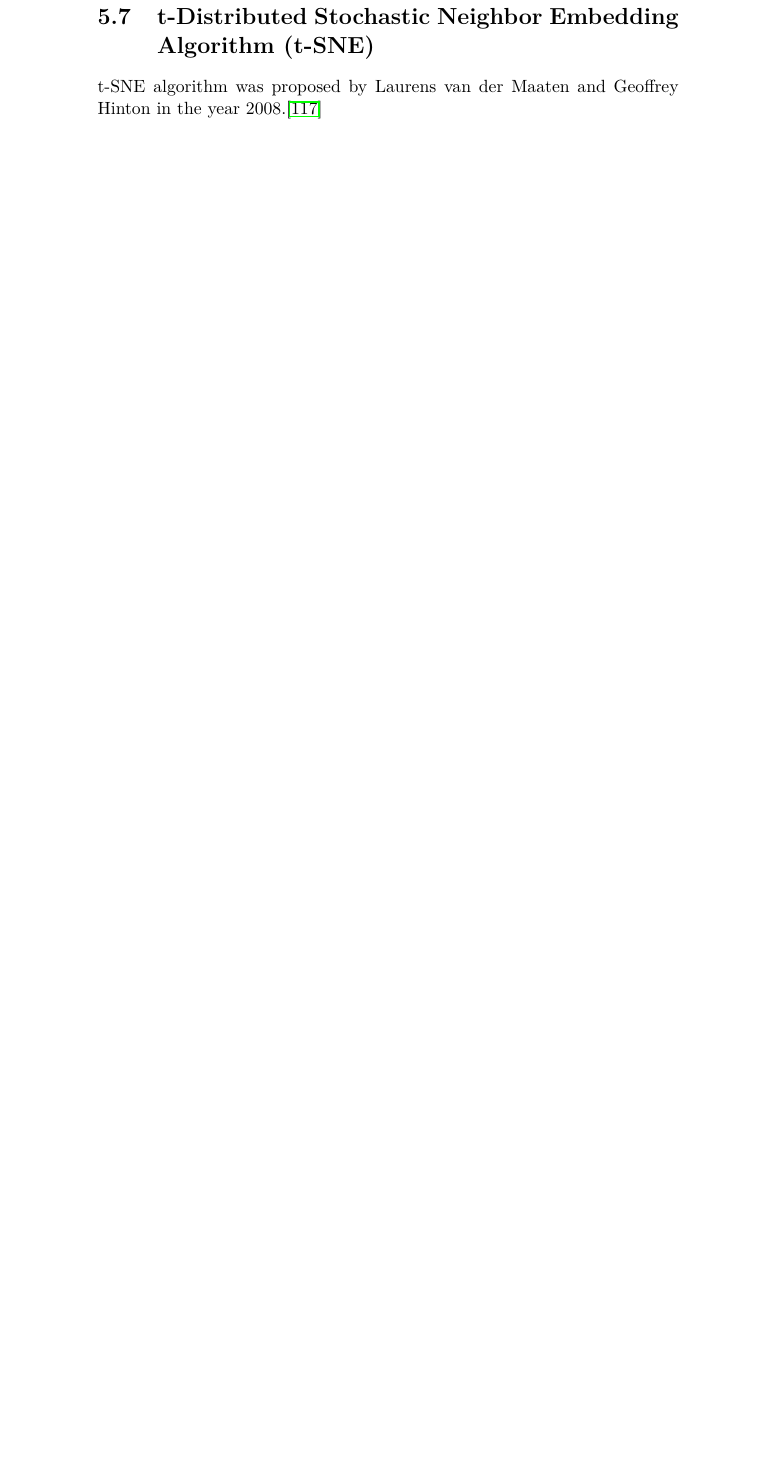
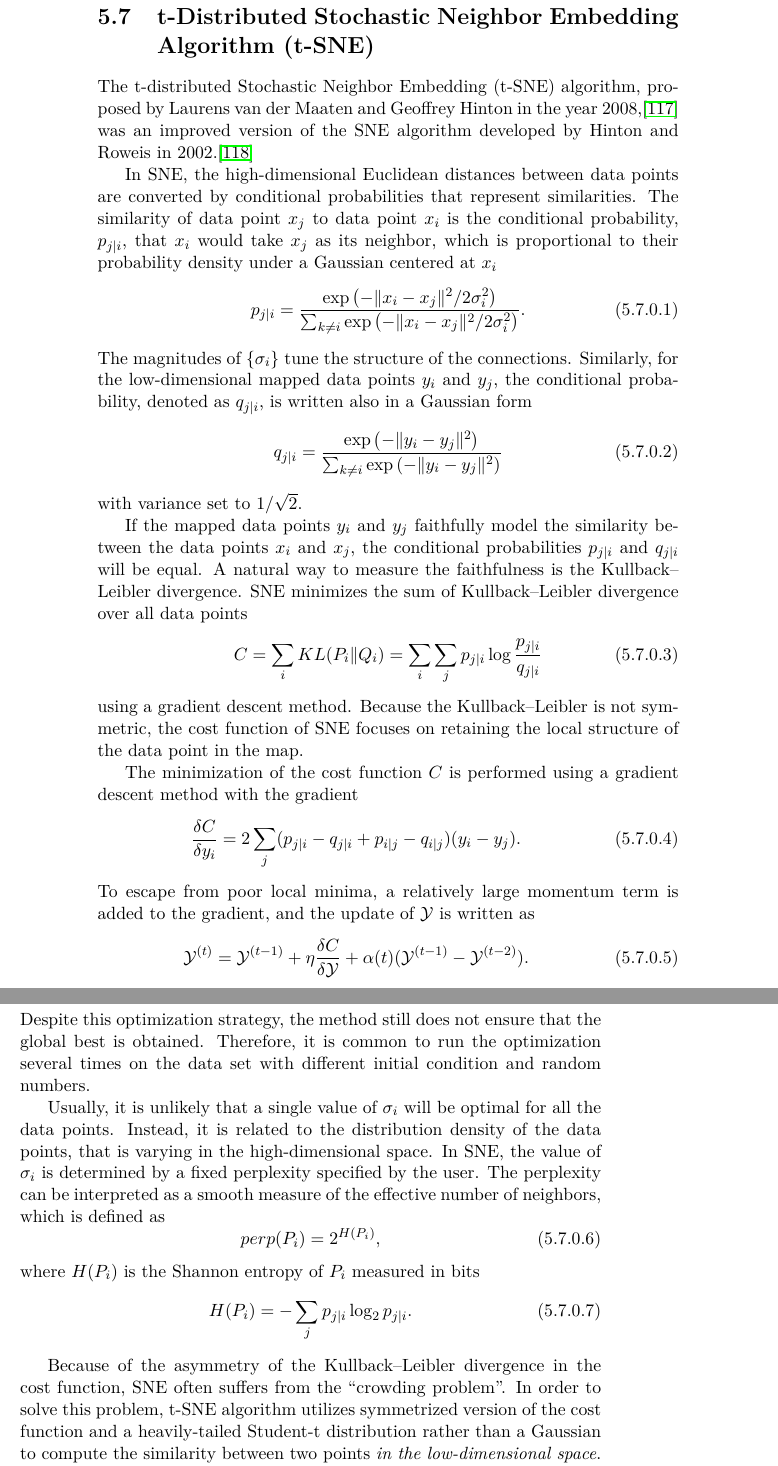
Before and after one commit to samuelymei/freeenergy, a LaTeX thesis (freeenergy.tex, which reads chapters/t-SNE.tex): part of page 142 of 169 before the commit and two parts of pages 142 and 143 of 171 after it, the two joined at a grey line, cut so that both start at the same text, the shorter picture padded with empty space. The pictures show the PDF file freeenergy.pdf that the author committed with the source.

Commit message:
t-SNE 1.0

```diff
--- a/chapters/t-SNE.tex
+++ b/chapters/t-SNE.tex
@@ -1,3 +1,59 @@
 % !TeX spellcheck = en_US
 \section{t-Distributed Stochastic Neighbor Embedding Algorithm (t-SNE)\label{Sec:DR:t-SNE}}
-t-SNE algorithm was proposed by Laurens van der Maaten and Geoffrey Hinton in the year 2008.\cite{vandermaatenJMLR2008}
+The t-distributed Stochastic Neighbor Embedding (t-SNE) algorithm, proposed by Laurens van der Maaten and Geoffrey Hinton in the year 2008,\cite{vandermaatenJMLR2008} was an improved version of the SNE algorithm developed by Hinton and Roweis in 2002.\cite{HintonNIPS2002}
+
+In SNE, the high-dimensional Euclidean distances between data points are converted by conditional probabilities that represent similarities. The similarity of data point $x_j$ to data point $x_i$ is the conditional probability, $p_{j|i}$, that $x_i$ would take $x_j$ as its neighbor, which is proportional to their probability density under a Gaussian centered at $x_i$
+\begin{equation}
+	p_{j|i}=\frac{\exp{\left(-\lVert x_i-x_j\rVert^2/2\sigma_i^2\right)}}{\sum_{k\neq i}\exp{\left(-\lVert x_i-x_j\rVert^2/2\sigma_i^2\right)}}.
+\end{equation}
+The magnitudes of $\{\sigma_i\}$ tune the structure of the connections.
+Similarly, for the low-dimensional mapped data points $y_i$ and $y_j$, the conditional probability, denoted as $q_{j|i}$, is written also in a Gaussian form
+\begin{equation}
+	q_{j|i}=\frac{\exp{\left(-\lVert y_i-y_j\rVert^2\right)}}{\sum_{k\neq i}\exp{\left(-\lVert y_i-y_j\rVert^2\right)}}
+\end{equation}
+with variance set to $1/\sqrt{2}$.
+
+If the mapped data points $y_i$ and $y_j$ faithfully model the similarity between the data points $x_i$ and $x_j$, the conditional probabilities $p_{j|i}$ and $q_{j|i}$ will be equal. A natural way to measure the faithfulness is the Kullback--Leibler divergence. SNE minimizes the sum of Kullback--Leibler divergence over all data points
+\begin{equation}
+	C=\sum_i KL(P_i\Vert Q_i)=\sum_i \sum_j p_{j|i} \log{\frac{p_{j|i}}{q_{j|i}}}
+\end{equation}
+using a gradient descent method. Because the Kullback--Leibler is not symmetric, the cost function of SNE focuses on retaining the local structure of the data point in the map.
+
+The minimization of the cost function $C$ is performed using a gradient descent method with the gradient
+\begin{equation}
+	\frac{\delta C}{\delta y_i}=2\sum_j(p_{j|i}-q_{j|i}+p_{i|j}-q_{i|j})(y_i-y_j).
+\end{equation}
+To escape from poor local minima, a relatively large momentum term is added to the gradient, and the update of $\mathcal{Y}$ is written as
+\begin{equation}
+  \mathcal{Y}^{(t)}=\mathcal{Y}^{(t-1)}+\eta \frac{\delta C}{\delta \mathcal{Y}}+\alpha(t)(\mathcal{Y}^{(t-1)}-\mathcal{Y}^{(t-2)}).
+\end{equation}
+Despite this optimization strategy, the method still does not ensure that the global best is obtained. Therefore, it is common to run the optimization several times on the data set with different initial condition and random numbers.
+
+Usually, it is unlikely that a single value of $\sigma_i$ will be optimal for all the data points. Instead, it is related to the distribution density of the data points, that is varying in the high-dimensional space. In SNE, the value of $\sigma_i$ is determined by a fixed perplexity specified by the user. The perplexity can be interpreted as a smooth measure of the effective number of neighbors, which is defined as
+\begin{equation}
+	perp(P_i)=2^{H(P_i)},
+\end{equation}
+where $H(P_i)$ is the Shannon entropy of $P_i$ measured in bits
+\begin{equation}
+	H(P_i)=-\sum_j p_{j|i}\log_2{p_{j|i}}.
+\end{equation}
+
+Because of the asymmetry of the Kullback--Leibler divergence in the cost function, SNE often suffers from the ``crowding problem''. In order to solve this problem, t-SNE algorithm utilizes symmetrized version of the cost function and a heavily-tailed Student-t distribution rather than a Gaussian to compute the similarity between two points \textit{in the low-dimensional space}.
+
+As an alternative to minimizing the sum of the Kullback--Leibler divergences between the conditional probabilities $p_{j|i}$ and $q_{j|i}$, it is also possible to minimizes a single Kullback-Leibler divergence between a joint probability distribution, $P$, in the high-dimensional space and a joint probability distribution, $Q$, in the low-dimensional space:
+\begin{equation}
+	C=KL(P\Vert Q)=\sum_i\sum_j p_{ij}\log \frac{p_{ij}}{q_{ij}},
+\end{equation}
+in which
+\begin{equation}
+	p_{ij}=\frac{\exp{\left(-\lVert x_i-x_j\rVert^2/2\sigma^2\right)}}{\sum_{k\neq l}\exp{\left(-\lVert x_k-x_l\rVert^2/2\sigma^2\right)}}
+\end{equation}
+and
+\begin{equation}
+	q_{ij}=\frac{\exp{\left(-\lVert y_i-y_j\rVert^2\right)}}{\sum_{k\neq l}\exp{\left(-\lVert y_k-y_l\rVert^2\right)}}
+	\label{eq:DR:t-SNE:symmetricQ}
+\end{equation}
+with $p_{ii}=q_{ii}=0$. However, t-SNE circumvent this problem by forcing the joint probabilities $p_{ij}$ in the high-dimensional space to be symmetric as $p_{ij}=\frac{p_{i|j}+p_{j|i}}{2n}$ and using Eq.~\ref{eq:DR:t-SNE:symmetricQ} for $q_{ij}$ in the low-dimensional space. The gradient of the cost function with respect to the mapped points becomes
+\begin{equation}
+	\frac{\delta C}{\delta y_i}=4\sum_j(p_{ij}-q_{ij})(y_i-y_j).
+\end{equation}
```
Also changed, not shown: bib/freeenergy.bib (+12 -0 lines), chapters/DiffusionMap.tex (+17 -10 lines), chapters/LLE.tex (line endings or trailing spaces), freeenergy.pdf.
